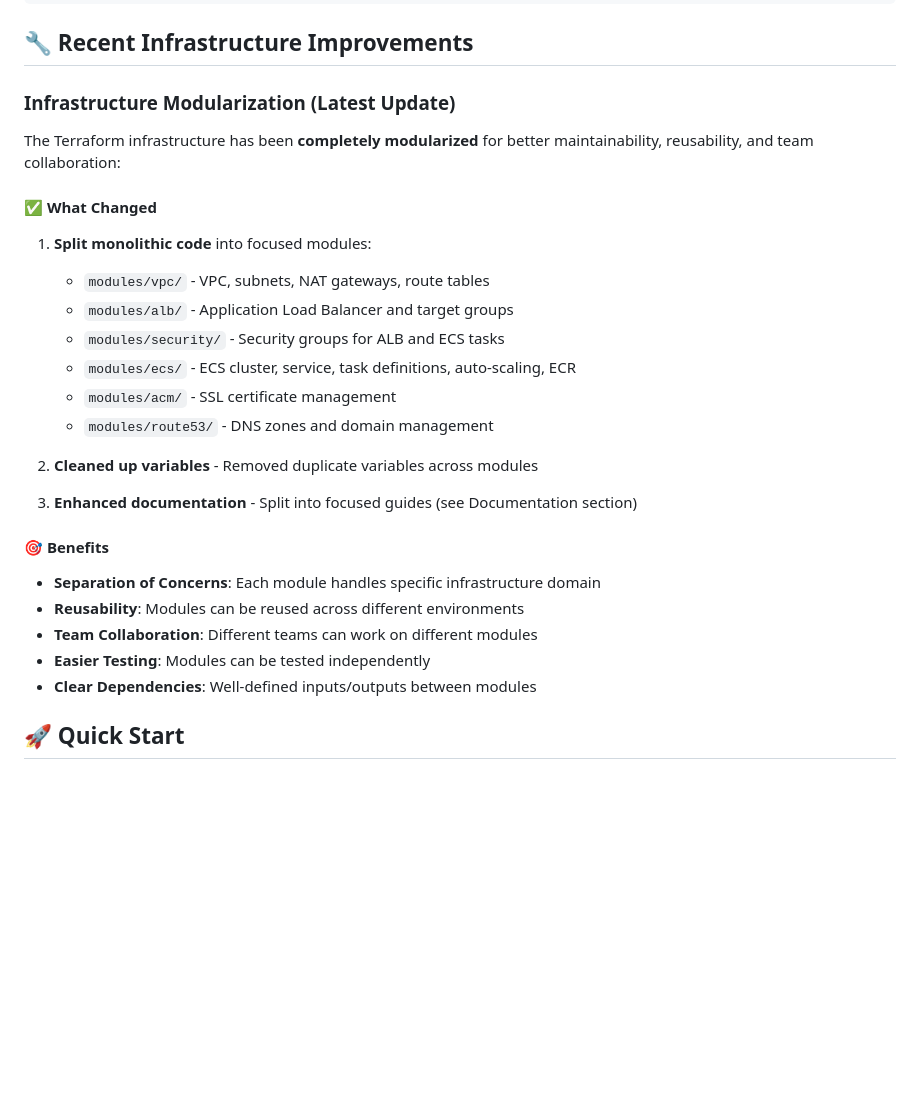
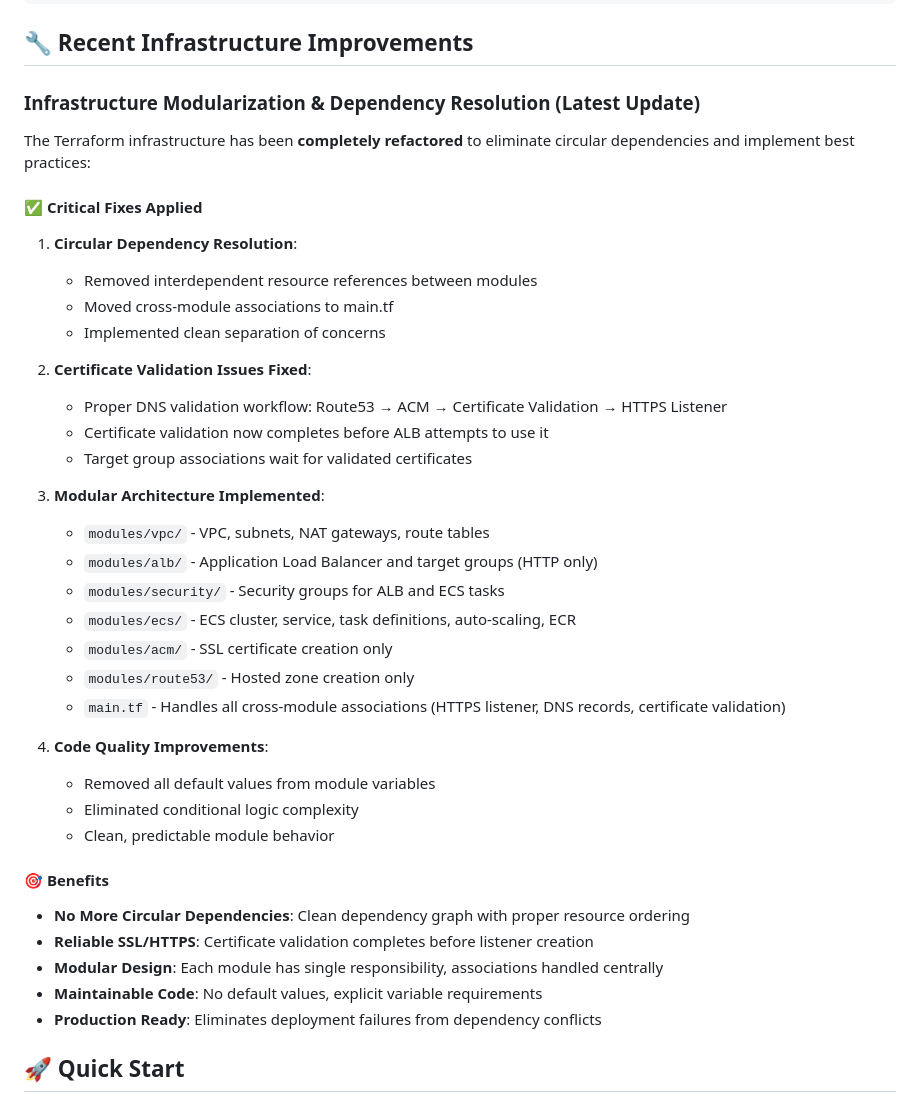
Before and after one commit to sohaibsohail98/terraform-aws-ecs-webapp, a Markdown page: README.md, the part around the change. GitHub-like rendering; blank space fills up the shorter version.

```diff
--- a/README.md
+++ b/README.md
@@ -58,28 +58,41 @@ A production-ready, highly available ECS Fargate web application infrastructure
 
 ## 🔧 Recent Infrastructure Improvements
 
-### Infrastructure Modularization (Latest Update)
+### Infrastructure Modularization & Dependency Resolution (Latest Update)
 
-The Terraform infrastructure has been **completely modularized** for better maintainability, reusability, and team collaboration:
+The Terraform infrastructure has been **completely refactored** to eliminate circular dependencies and implement best practices:
 
-#### ✅ What Changed
-1. **Split monolithic code** into focused modules:
+#### ✅ Critical Fixes Applied
+1. **Circular Dependency Resolution**:
+   - Removed interdependent resource references between modules
+   - Moved cross-module associations to main.tf
+   - Implemented clean separation of concerns
+
+2. **Certificate Validation Issues Fixed**:
+   - Proper DNS validation workflow: Route53 → ACM → Certificate Validation → HTTPS Listener
+   - Certificate validation now completes before ALB attempts to use it
+   - Target group associations wait for validated certificates
+
+3. **Modular Architecture Implemented**:
    - `modules/vpc/` - VPC, subnets, NAT gateways, route tables
-   - `modules/alb/` - Application Load Balancer and target groups
+   - `modules/alb/` - Application Load Balancer and target groups (HTTP only)
    - `modules/security/` - Security groups for ALB and ECS tasks
    - `modules/ecs/` - ECS cluster, service, task definitions, auto-scaling, ECR
-   - `modules/acm/` - SSL certificate management
-   - `modules/route53/` - DNS zones and domain management
+   - `modules/acm/` - SSL certificate creation only
+   - `modules/route53/` - Hosted zone creation only
+   - `main.tf` - Handles all cross-module associations (HTTPS listener, DNS records, certificate validation)
 
-2. **Cleaned up variables** - Removed duplicate variables across modules
-3. **Enhanced documentation** - Split into focused guides (see Documentation section)
+4. **Code Quality Improvements**:
+   - Removed all default values from module variables
+   - Eliminated conditional logic complexity
+   - Clean, predictable module behavior
 
 #### 🎯 Benefits
-- **Separation of Concerns**: Each module handles specific infrastructure domain
-- **Reusability**: Modules can be reused across different environments
-- **Team Collaboration**: Different teams can work on different modules
-- **Easier Testing**: Modules can be tested independently
-- **Clear Dependencies**: Well-defined inputs/outputs between modules
+- **No More Circular Dependencies**: Clean dependency graph with proper resource ordering
+- **Reliable SSL/HTTPS**: Certificate validation completes before listener creation
+- **Modular Design**: Each module has single responsibility, associations handled centrally
+- **Maintainable Code**: No default values, explicit variable requirements
+- **Production Ready**: Eliminates deployment failures from dependency conflicts
 
 ## 🚀 Quick Start
 
```
